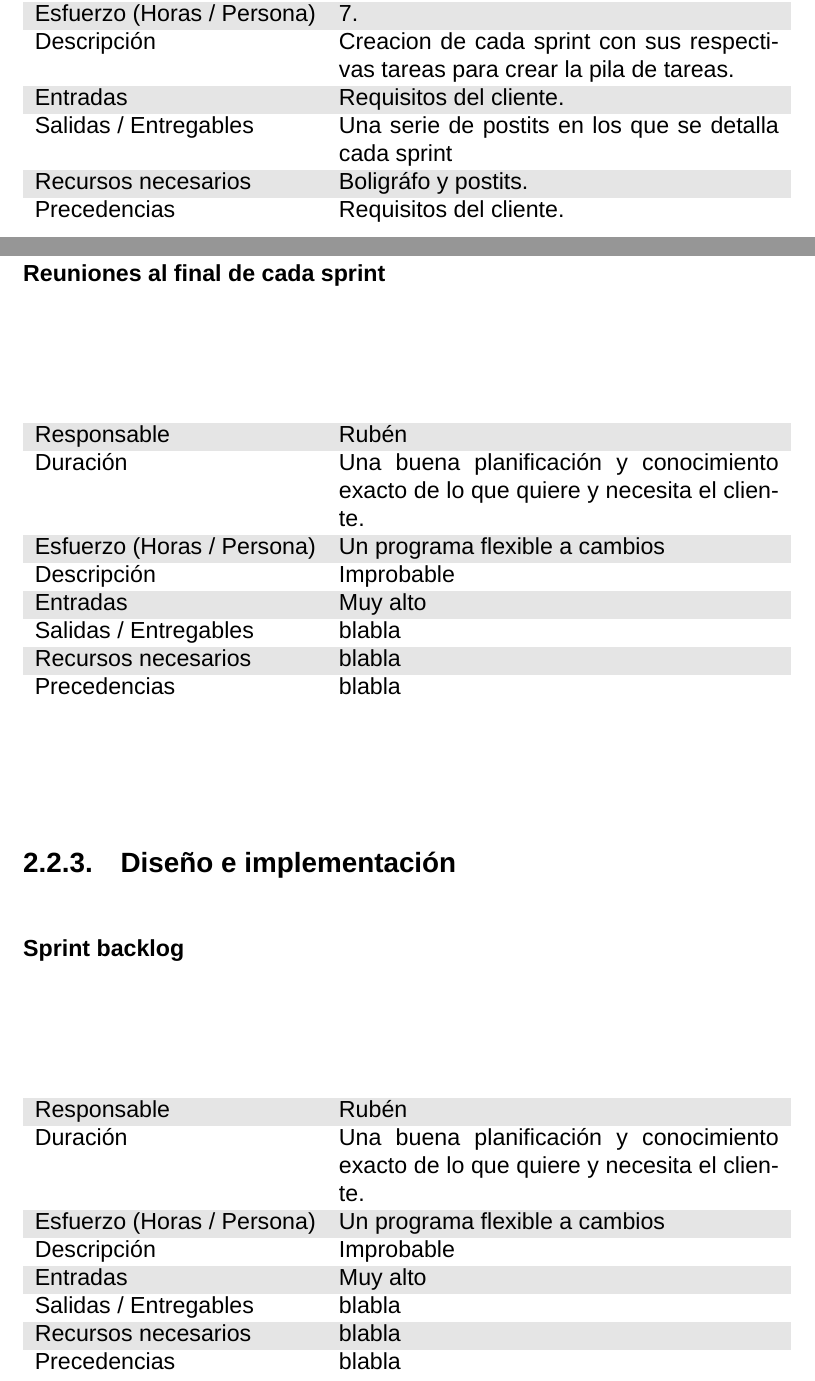
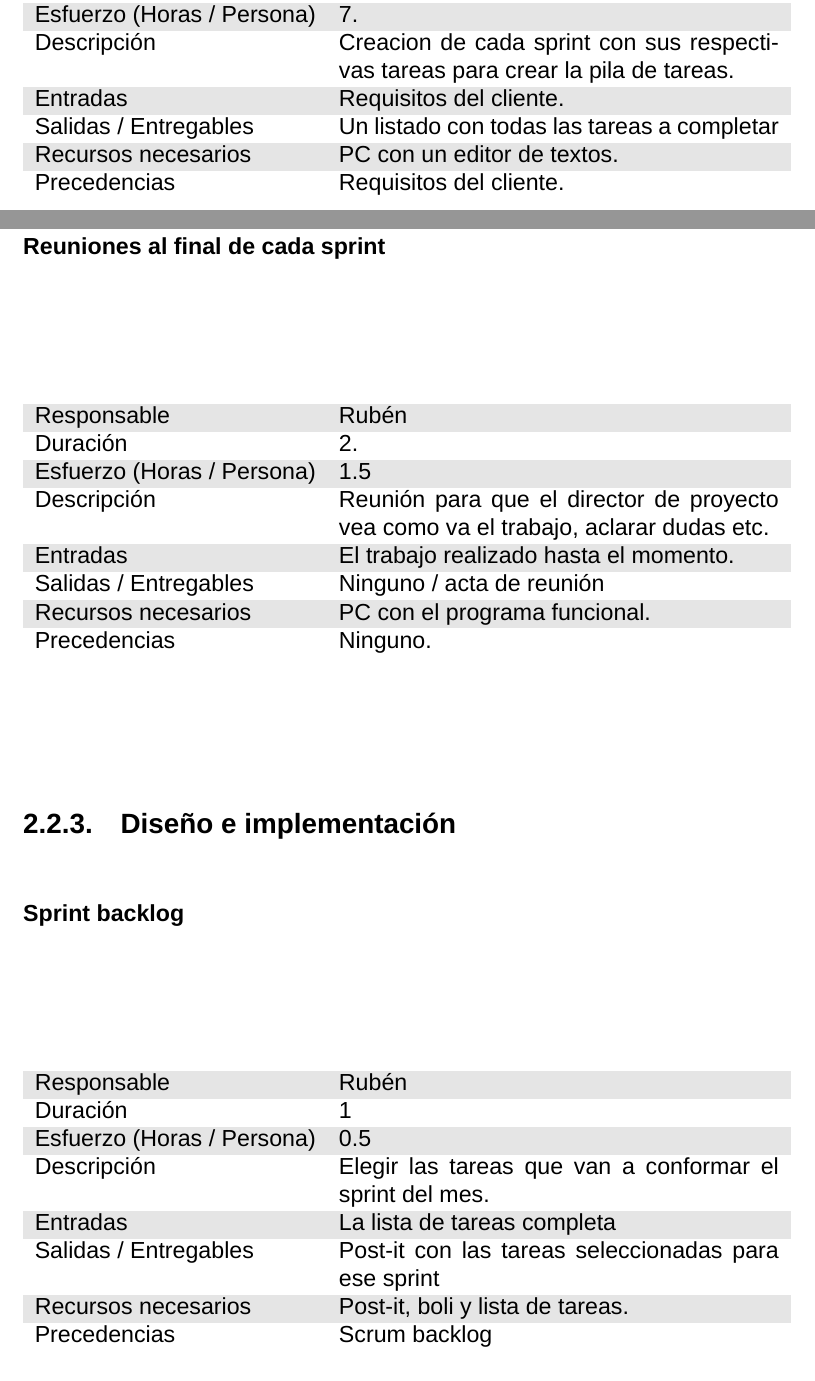
Before and after one commit to RubenAgudo/TFG_Documentation, a LaTeX book (main.tex, which reads Chapters/Objetivos_del_proyecto.tex): two parts of pages 8 and 10 of 37, joined at a grey line, cut so that both start at the same text. Compiled offline with XeLaTeX; a missing font is replaced by an installed copy or a similar font.

Commit message:
Cambiado el esquema EDT y añadidas mas cosas a los capitulos de analisis y diseño y objetivos de proyecto, concretamente he cambiado el link de barbara liskov en analisis y diseño y continuar detallando cada tarea del esquema EDT

```diff
--- a/Chapters/Objetivos_del_proyecto.tex
+++ b/Chapters/Objetivos_del_proyecto.tex
@@ -54,8 +54,8 @@ se representa que es lo que va a hacerse.
             Esfuerzo (Horas / Persona)            & 7. \\
             Descripci\'{o}n                       & Creacion de cada sprint con sus respectivas tareas para crear la pila de tareas. \\
             Entradas                              & Requisitos del cliente.\\
-            Salidas / Entregables                 & Una serie de postits en los que se detalla cada sprint \\
-            Recursos necesarios                   & Boligr\'{a}fo y postits.\\
+            Salidas / Entregables                 & Un listado con todas las tareas a completar \\
+            Recursos necesarios                   & PC con un editor de textos.\\
             Precedencias                          & Requisitos del cliente. \\
         \end{tabular}
     \end{center}
@@ -107,13 +107,14 @@ se representa que es lo que va a hacerse.
         \rowcolors{1}{lightgray}{} %\rowcolors{<starting row index>}{<odd row color>}{<even row color>}
         \begin{tabular}{l p{8cm}}
             Responsable                           & Rub\'{e}n \\
-            Duraci\'{o}n                          & Una buena planificación y conocimiento exacto de lo que quiere y necesita el cliente. \\
-            Esfuerzo (Horas / Persona)            & Un programa flexible a cambios \\
-            Descripci\'{o}n                       & Improbable \\
-            Entradas                              & Muy alto\\
-            Salidas / Entregables                 & blabla \\
-            Recursos necesarios                   & blabla \\
-            Precedencias                          & blabla \\
+            Duraci\'{o}n                          & 2. \\
+            Esfuerzo (Horas / Persona)            & 1.5 \\
+            Descripci\'{o}n                       & Reuni\'{o}n para que el director de proyecto vea como va el trabajo,
+                                                    aclarar dudas etc. \\
+            Entradas                              & El trabajo realizado hasta el momento.\\
+            Salidas / Entregables                 & Ninguno / acta de reuni\'{o}n \\
+            Recursos necesarios                   & PC con el programa funcional. \\
+            Precedencias                          & Ninguno. \\
         \end{tabular}
     \end{center}
 
@@ -126,13 +127,13 @@ se representa que es lo que va a hacerse.
         \rowcolors{1}{lightgray}{} %\rowcolors{<starting row index>}{<odd row color>}{<even row color>}
         \begin{tabular}{l p{8cm}}
             Responsable                           & Rub\'{e}n \\
-            Duraci\'{o}n                          & Una buena planificación y conocimiento exacto de lo que quiere y necesita el cliente. \\
-            Esfuerzo (Horas / Persona)            & Un programa flexible a cambios \\
-            Descripci\'{o}n                       & Improbable \\
-            Entradas                              & Muy alto\\
-            Salidas / Entregables                 & blabla \\
-            Recursos necesarios                   & blabla \\
-            Precedencias                          & blabla \\
+            Duraci\'{o}n                          & 1 \\
+            Esfuerzo (Horas / Persona)            & 0.5 \\
+            Descripci\'{o}n                       & Elegir las tareas que van a conformar el sprint del mes. \\
+            Entradas                              & La lista de tareas completa\\
+            Salidas / Entregables                 & Post-it con las tareas seleccionadas para ese sprint \\
+            Recursos necesarios                   & Post-it, boli y lista de tareas. \\
+            Precedencias                          & Scrum backlog \\
         \end{tabular}
     \end{center}
 
```
Also changed, not shown: Chapters/Analisis_y_Diseno.tex (+1 -1 lines), Figures/EDT.png, Chapters/Objetivos_del_proyecto.tex (6 more changed lines).
